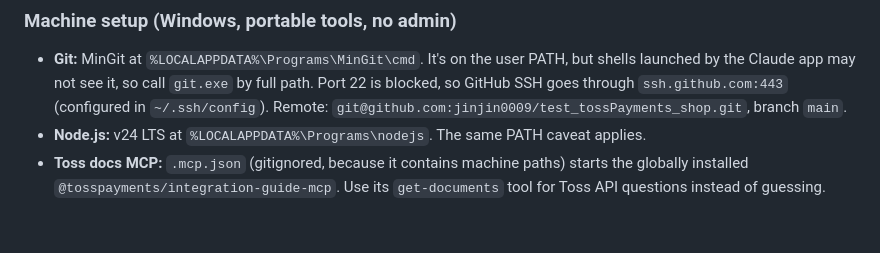
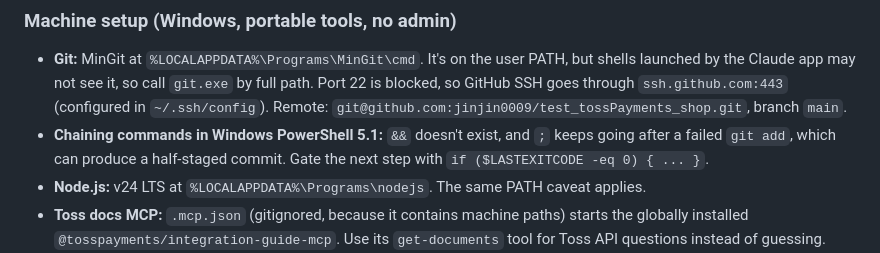
Before and after one commit to jinjin0009/test_tossPayments_shop, a Markdown page: CLAUDE.md, the part around the change. Rendered like a GitHub page; blank space fills up the shorter version.

Commit message:
CLAUDE.md: PowerShell command chaining gotcha

```diff
--- a/CLAUDE.md
+++ b/CLAUDE.md
@@ -29,6 +29,7 @@ powershell -ExecutionPolicy Bypass -File serve.ps1 -Port 9000
 ### Machine setup (Windows, portable tools, no admin)
 
 - **Git:** MinGit at `%LOCALAPPDATA%\Programs\MinGit\cmd`. It's on the user PATH, but shells launched by the Claude app may not see it, so call `git.exe` by full path. Port 22 is blocked, so GitHub SSH goes through `ssh.github.com:443` (configured in `~/.ssh/config`). Remote: `git@github.com:jinjin0009/test_tossPayments_shop.git`, branch `main`.
+- **Chaining commands in Windows PowerShell 5.1:** `&&` doesn't exist, and `;` keeps going after a failed `git add`, which can produce a half-staged commit. Gate the next step with `if ($LASTEXITCODE -eq 0) { ... }`.
 - **Node.js:** v24 LTS at `%LOCALAPPDATA%\Programs\nodejs`. The same PATH caveat applies.
 - **Toss docs MCP:** `.mcp.json` (gitignored, because it contains machine paths) starts the globally installed `@tosspayments/integration-guide-mcp`. Use its `get-documents` tool for Toss API questions instead of guessing.
 - **Plugins:** `claude plugin install` needs the Git directory on PATH. The CLI is bundled at `%APPDATA%\Claude\claude-code\<version>\...\claude.exe`.
```
